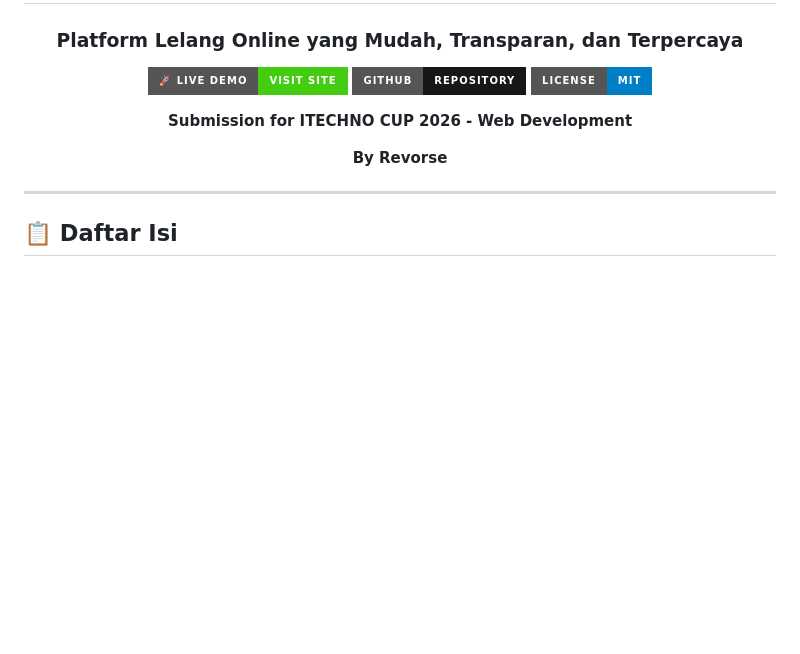
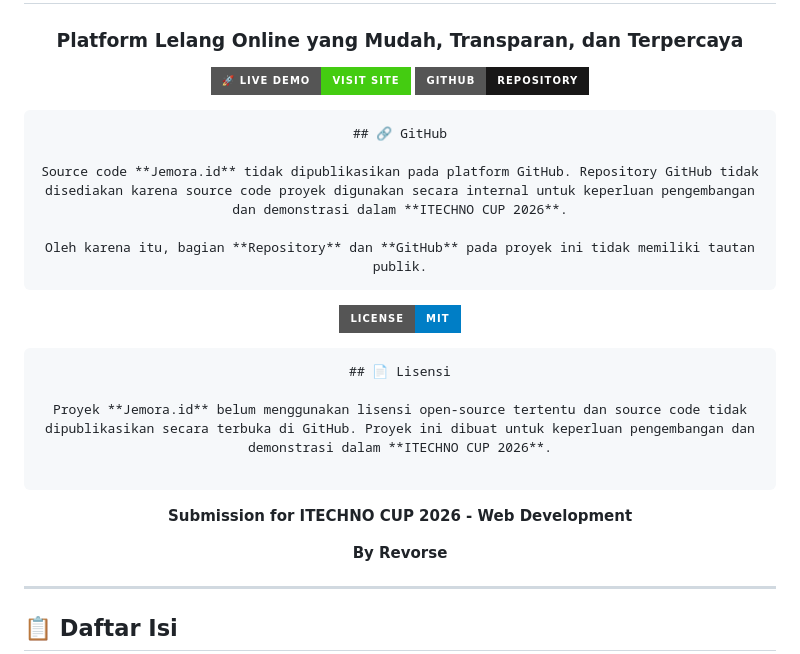
Before and after one commit to ARGAN-collab/arganweb.github.id, a Markdown page: README.md, the part around the change. GitHub-like rendering; badges without logos; blank space fills up the shorter version.

````diff
--- a/README.md
+++ b/README.md
@@ -5,8 +5,21 @@
 
   [![Live Demo](https://img.shields.io/badge/🚀_Live_Demo-Visit_Site-success?style=for-the-badge)](https://iosmana.site/api2-jemora.id.com/halaman_utama)
   [![GitHub](https://img.shields.io/badge/GitHub-Repository-181717?style=for-the-badge&logo=github)](https://[URL_REPO])
+  ```
+## 🔗 GitHub
+
+Source code **Jemora.id** tidak dipublikasikan pada platform GitHub. Repository GitHub tidak disediakan karena source code proyek digunakan secara internal untuk keperluan pengembangan dan demonstrasi dalam **ITECHNO CUP 2026**.
+
+Oleh karena itu, bagian **Repository** dan **GitHub** pada proyek ini tidak memiliki tautan publik.
+```
+
   [![License](https://img.shields.io/badge/License-MIT-blue?style=for-the-badge)](LICENSE)
+  ```
+  ## 📄 Lisensi
 
+Proyek **Jemora.id** belum menggunakan lisensi open-source tertentu dan source code tidak dipublikasikan secara terbuka di GitHub. Proyek ini dibuat untuk keperluan pengembangan dan demonstrasi dalam **ITECHNO CUP 2026**.
+
+  ```
   **Submission for ITECHNO CUP 2026 - Web Development**
 
   **By Revorse**
````
